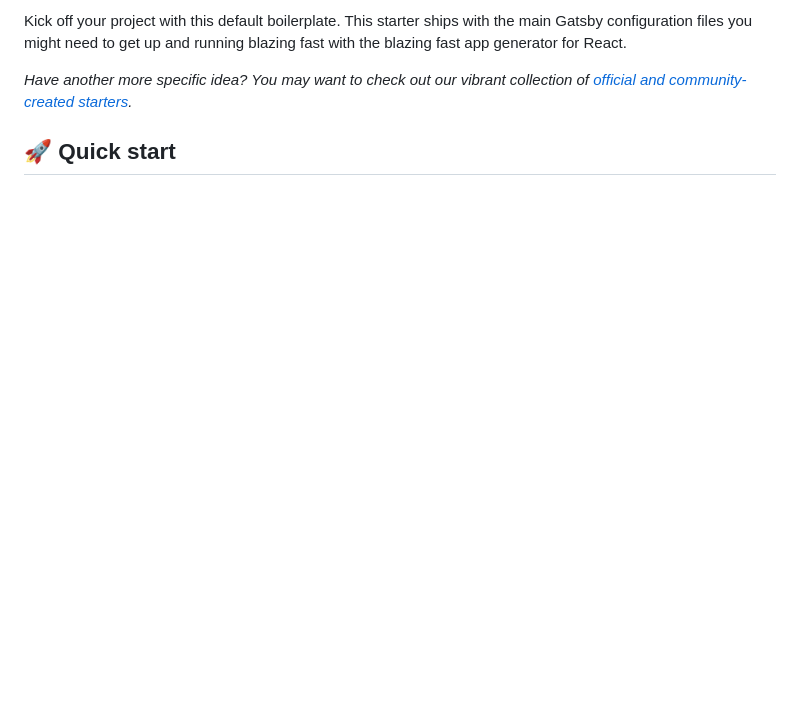
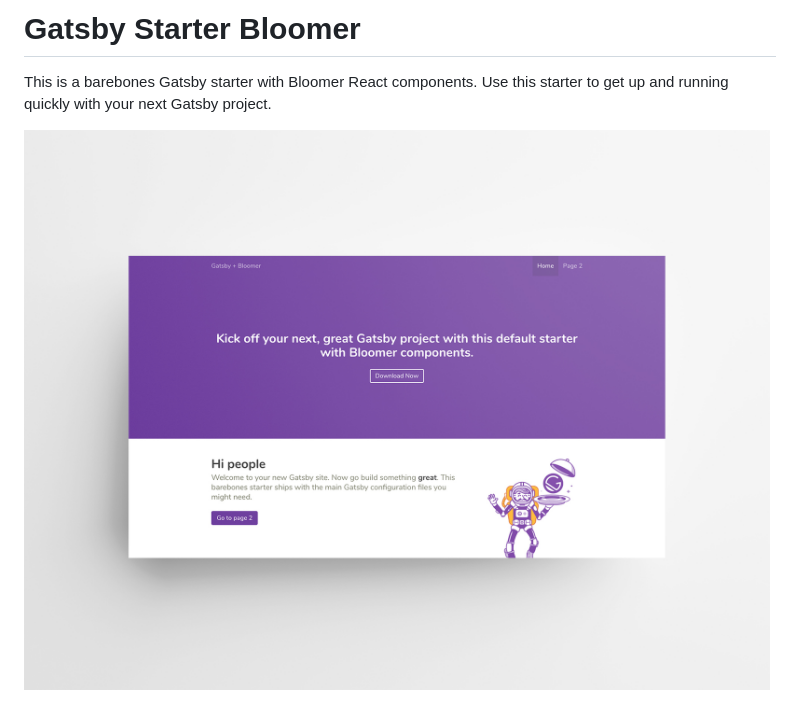
Before and after one commit to zlutfi/gatsby-starter-bloomer, a Markdown page: README.md, the part around the change printed below. Drawn GitHub-style; pictures changed too: gb-desktop-view.jpg (added); blank space fills up the shorter version.

Commit message:
Updated readme to add screenshot and features

```diff
--- a/README.md
+++ b/README.md
@@ -10,7 +5,7 @@
 
-Kick off your project with this default boilerplate. This starter ships with the main Gatsby configuration files you might need to get up and running blazing fast with the blazing fast app generator for React.
+# Gatsby Starter Bloomer
 
-_Have another more specific idea? You may want to check out our vibrant collection of [official and community-created starters](https://www.gatsbyjs.org/docs/gatsby-starters/)._
+This is a barebones Gatsby starter with Bloomer React components. Use this starter to get up and running quickly with your next Gatsby project.
 
-## 🚀 Quick start
+![](gb-desktop-view.jpg)
 
```
Also changed, not shown: other parts of README.md (+10 -87 lines).
